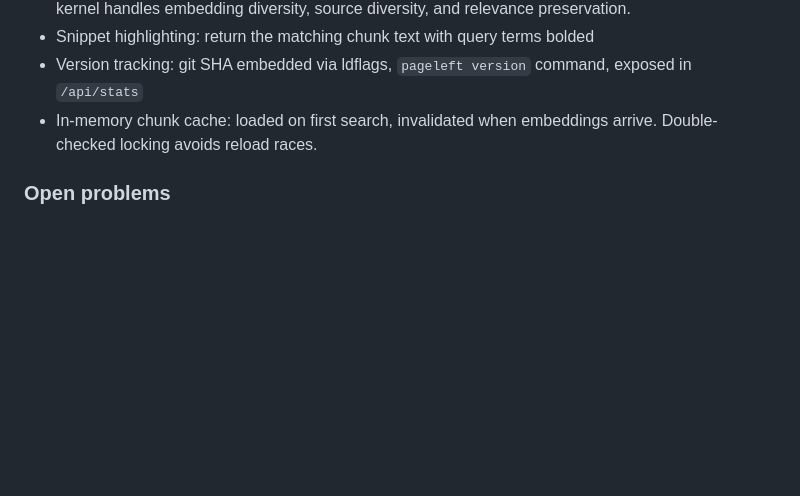
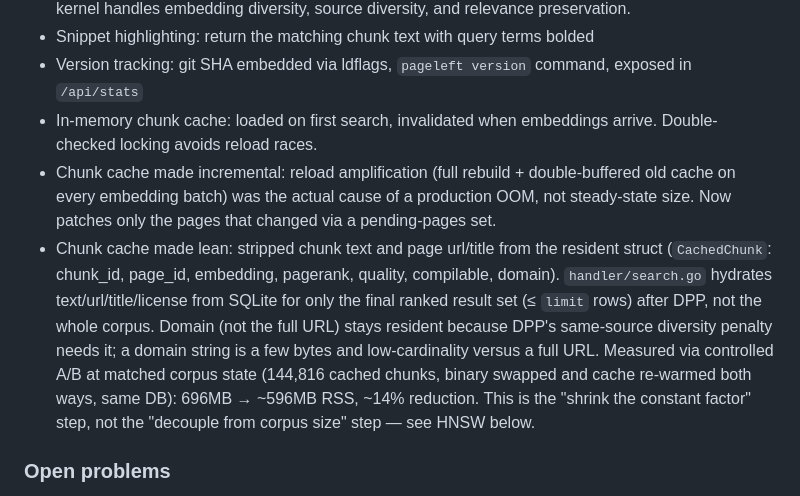
Before and after one commit to kimjune01/pageleft, a Markdown page: docs/ROADMAP.md, the part around one of its changes. GitHub-like rendering; blank space fills up the shorter version.

```diff
--- a/docs/ROADMAP.md
+++ b/docs/ROADMAP.md
@@ -29,6 +29,8 @@ PageLeft is a search engine for ideas that chose to be free. Semantic search ove
 - Snippet highlighting: return the matching chunk text with query terms bolded
 - Version tracking: git SHA embedded via ldflags, `pageleft version` command, exposed in `/api/stats`
 - In-memory chunk cache: loaded on first search, invalidated when embeddings arrive. Double-checked locking avoids reload races.
+- Chunk cache made incremental: reload amplification (full rebuild + double-buffered old cache on every embedding batch) was the actual cause of a production OOM, not steady-state size. Now patches only the pages that changed via a pending-pages set.
+- Chunk cache made lean: stripped chunk text and page url/title from the resident struct (`CachedChunk`: chunk_id, page_id, embedding, pagerank, quality, compilable, domain). `handler/search.go` hydrates text/url/title/license from SQLite for only the final ranked result set (≤ `limit` rows) after DPP, not the whole corpus. Domain (not the full URL) stays resident because DPP's same-source diversity penalty needs it; a domain string is a few bytes and low-cardinality versus a full URL. Measured via controlled A/B at matched corpus state (144,816 cached chunks, binary swapped and cache re-warmed both ways, same DB): 696MB → ~596MB RSS, ~14% reduction. This is the "shrink the constant factor" step, not the "decouple from corpus size" step — see HNSW below.
 
 ### Open problems
 
```
Also changed, not shown: other parts of docs/ROADMAP.md (+1 -1 lines).
